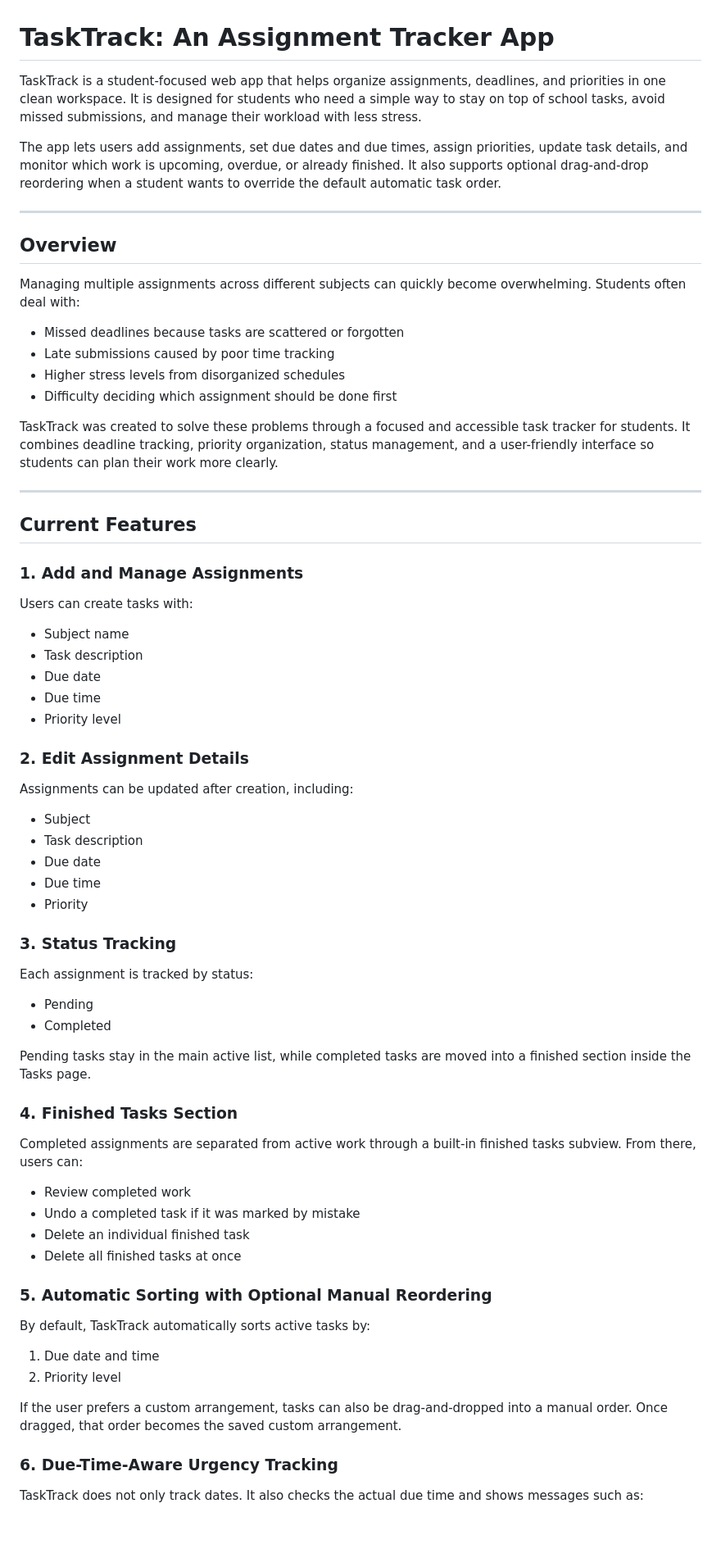
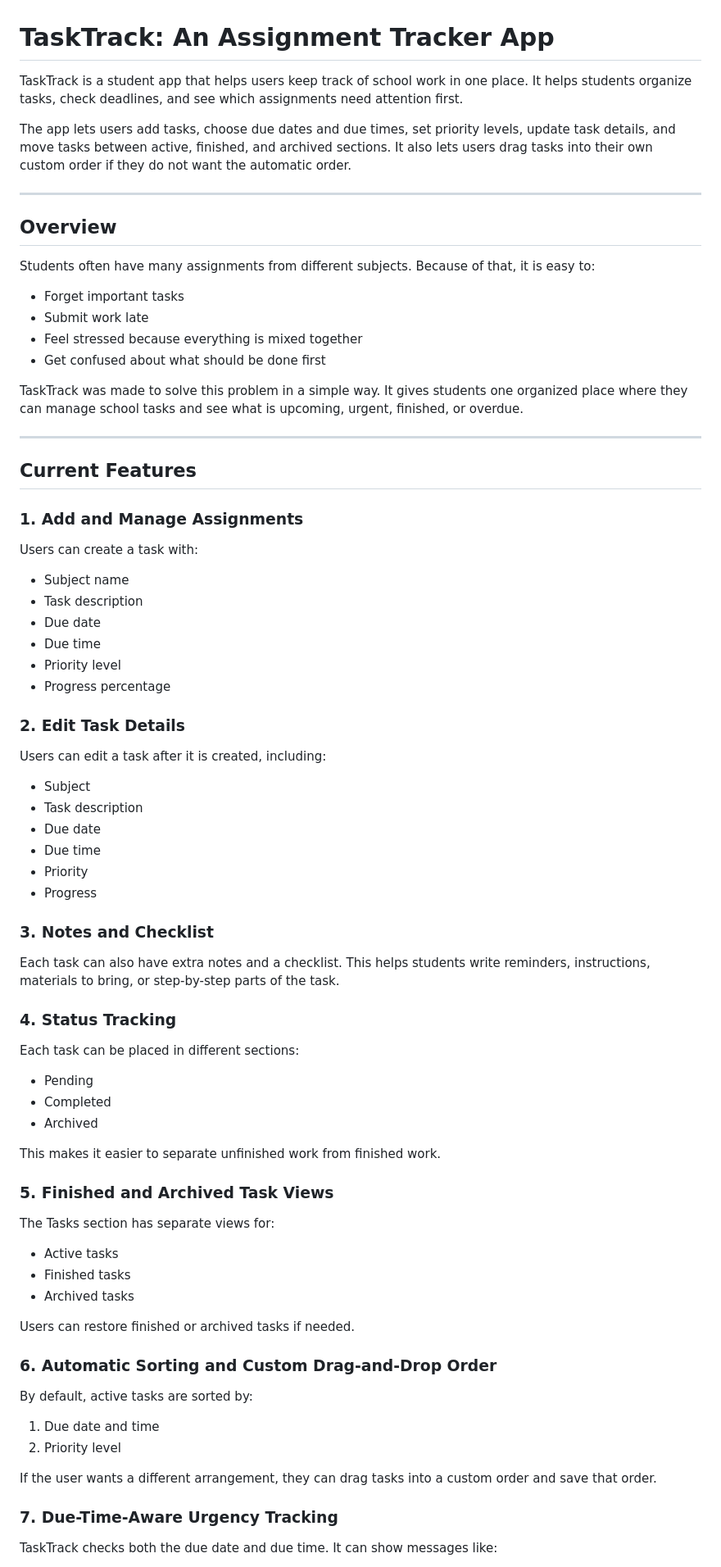
Before and after one commit to RKRLCE/TaskTrack, a Markdown page: README.md, the part around one of its changes. Shown at 82% size. GitHub-like rendering; blank space fills up the shorter version.

```diff
--- a/README.md
+++ b/README.md
@@ -1,68 +1,75 @@
 # TaskTrack: An Assignment Tracker App
 
-TaskTrack is a student-focused web app that helps organize assignments, deadlines, and priorities in one clean workspace. It is designed for students who need a simple way to stay on top of school tasks, avoid missed submissions, and manage their workload with less stress.
+TaskTrack is a student app that helps users keep track of school work in one place. It helps students organize tasks, check deadlines, and see which assignments need attention first.
 
-The app lets users add assignments, set due dates and due times, assign priorities, update task details, and monitor which work is upcoming, overdue, or already finished. It also supports optional drag-and-drop reordering when a student wants to override the default automatic task order.
+The app lets users add tasks, choose due dates and due times, set priority levels, update task details, and move tasks between active, finished, and archived sections. It also lets users drag tasks into their own custom order if they do not want the automatic order.
 
 ---
 
 ## Overview
 
-Managing multiple assignments across different subjects can quickly become overwhelming. Students often deal with:
+Students often have many assignments from different subjects. Because of that, it is easy to:
 
-- Missed deadlines because tasks are scattered or forgotten
-- Late submissions caused by poor time tracking
-- Higher stress levels from disorganized schedules
-- Difficulty deciding which assignment should be done first
+- Forget important tasks
+- Submit work late
+- Feel stressed because everything is mixed together
+- Get confused about what should be done first
 
-TaskTrack was created to solve these problems through a focused and accessible task tracker for students. It combines deadline tracking, priority organization, status management, and a user-friendly interface so students can plan their work more clearly.
+TaskTrack was made to solve this problem in a simple way. It gives students one organized place where they can manage school tasks and see what is upcoming, urgent, finished, or overdue.
 
 ---
 
 ## Current Features
 
 ### 1. Add and Manage Assignments
-Users can create tasks with:
+Users can create a task with:
 
 - Subject name
 - Task description
 - Due date
 - Due time
 - Priority level
+- Progress percentage
 
-### 2. Edit Assignment Details
-Assignments can be updated after creation, including:
+### 2. Edit Task Details
+Users can edit a task after it is created, including:
 
 - Subject
 - Task description
 - Due date
 - Due time
 - Priority
+- Progress
 
-### 3. Status Tracking
-Each assignment is tracked by status:
+### 3. Notes and Checklist
+Each task can also have extra notes and a checklist. This helps students write reminders, instructions, materials to bring, or step-by-step parts of the task.
+
+### 4. Status Tracking
+Each task can be placed in different sections:
 
 - Pending
 - Completed
+- Archived
 
-Pending tasks stay in the main active list, while completed tasks are moved into a finished section inside the Tasks page.
+This makes it easier to separate unfinished work from finished work.
 
-### 4. Finished Tasks Section
-Completed assignments are separated from active work through a built-in finished tasks subview. From there, users can:
+### 5. Finished and Archived Task Views
+The Tasks section has separate views for:
 
-- Review completed work
-- Undo a completed task if it was marked by mistake
-- Delete an individual finished task
-- Delete all finished tasks at once
+- Active tasks
+- Finished tasks
+- Archived tasks
 
-### 5. Automatic Sorting with Optional Manual Reordering
-By default, TaskTrack automatically sorts active tasks by:
+Users can restore finished or archived tasks if needed.
+
+### 6. Automatic Sorting and Custom Drag-and-Drop Order
+By default, active tasks are sorted by:
 
 1. Due date and time
 2. Priority level
 
-If the user prefers a custom arrangement, tasks can also be drag-and-dropped into a manual order. Once dragged, that order becomes the saved custom arrangement.
+If the user wants a different arrangement, they can drag tasks into a custom order and save that order.
 
-### 6. Due-Time-Aware Urgency Tracking
-TaskTrack does not only track dates. It also checks the actual due time and shows messages such as:
+### 7. Due-Time-Aware Urgency Tracking
+TaskTrack checks both the due date and due time. It can show messages like:
 
```
Also changed, not shown: other parts of README.md (+47 -31 lines).
